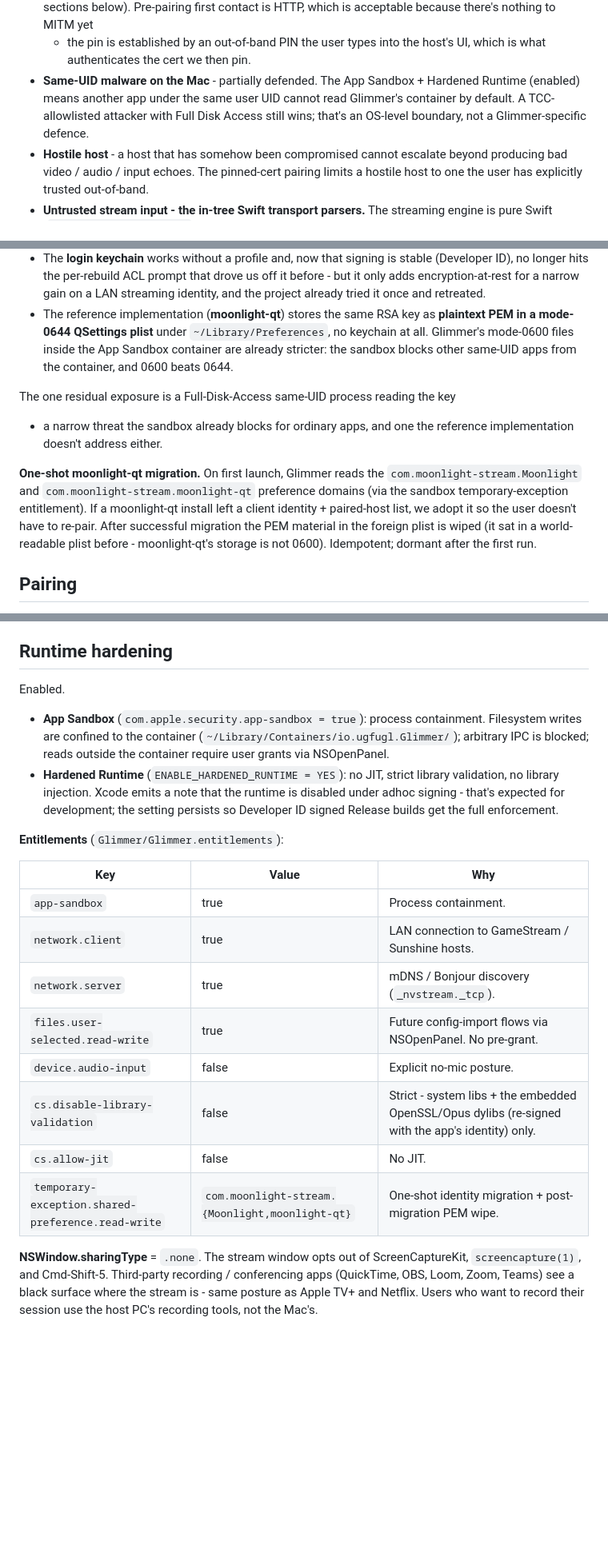
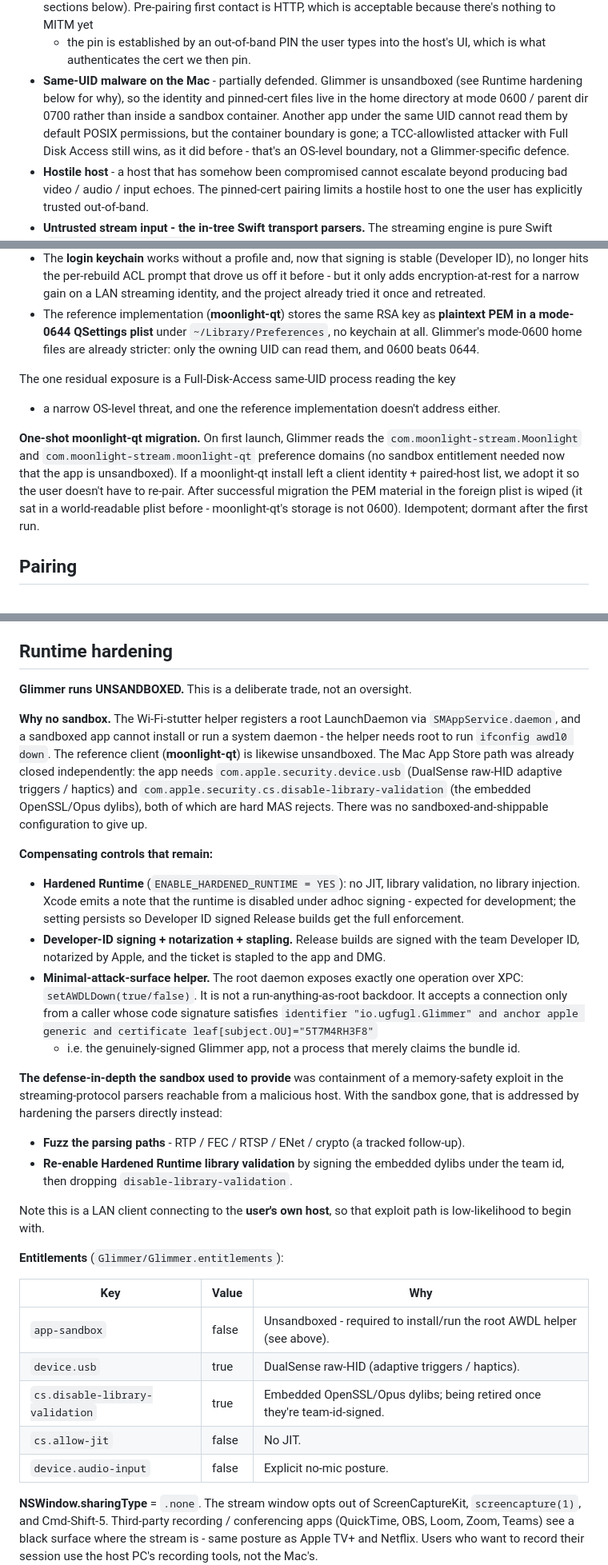
Before and after one commit to Se7enbrc/glimmer, a Markdown page: docs/SECURITY.md, 3 parts joined by grey strips. Shown at 80% size. Drawn GitHub-style; blank space fills up the shorter version.

```diff
--- a/docs/SECURITY.md
+++ b/docs/SECURITY.md
@@ -33,11 +34,13 @@ is sized to that.
   first contact is HTTP, which is acceptable because there's nothing to MITM yet
   - the pin is established by an out-of-band PIN the user types into the host's
     UI, which is what authenticates the cert we then pin.
-- **Same-UID malware on the Mac** - partially defended. The App Sandbox +
-  Hardened Runtime (enabled) means another app under the same user UID cannot
-  read Glimmer's container by default. A TCC-allowlisted attacker with Full Disk
-  Access still wins; that's an OS-level boundary, not a Glimmer-specific
-  defence.
+- **Same-UID malware on the Mac** - partially defended. Glimmer is unsandboxed
+  (see Runtime hardening below for why), so the identity and pinned-cert files
+  live in the home directory at mode 0600 / parent dir 0700 rather than inside a
+  sandbox container. Another app under the same UID cannot read them by default
+  POSIX permissions, but the container boundary is gone; a TCC-allowlisted
+  attacker with Full Disk Access still wins, as it did before - that's an
+  OS-level boundary, not a Glimmer-specific defence.
 - **Hostile host** - a host that has somehow been compromised cannot escalate
   beyond producing bad video / audio / input echoes. The pinned-cert pairing
   limits a hostile host to one the user has explicitly trusted out-of-band.
@@ -108,22 +111,22 @@ keychain once builds became Developer ID signed, and stayed on files:
   streaming identity, and the project already tried it once and retreated.
 - The reference implementation (**moonlight-qt**) stores the same RSA key as
   **plaintext PEM in a mode-0644 QSettings plist** under
-  `~/Library/Preferences`, no keychain at all. Glimmer's mode-0600 files inside
-  the App Sandbox container are already stricter: the sandbox blocks other
-  same-UID apps from the container, and 0600 beats 0644.
+  `~/Library/Preferences`, no keychain at all. Glimmer's mode-0600 home files
+  are already stricter: only the owning UID can read them, and 0600 beats 0644.
 
 The one residual exposure is a Full-Disk-Access same-UID process reading the key
 
-- a narrow threat the sandbox already blocks for ordinary apps, and one the
-  reference implementation doesn't address either.
+- a narrow OS-level threat, and one the reference implementation doesn't address
+  either.
 
 **One-shot moonlight-qt migration.** On first launch, Glimmer reads the
 `com.moonlight-stream.Moonlight` and `com.moonlight-stream.moonlight-qt`
-preference domains (via the sandbox temporary-exception entitlement). If a
-moonlight-qt install left a client identity + paired-host list, we adopt it so
-the user doesn't have to re-pair. After successful migration the PEM material in
-the foreign plist is wiped (it sat in a world-readable plist before -
-moonlight-qt's storage is not 0600). Idempotent; dormant after the first run.
+preference domains (no sandbox entitlement needed now that the app is
+unsandboxed). If a moonlight-qt install left a client identity + paired-host
+list, we adopt it so the user doesn't have to re-pair. After successful
+migration the PEM material in the foreign plist is wiped (it sat in a
+world-readable plist before - moonlight-qt's storage is not 0600). Idempotent;
+dormant after the first run.
 
 ## Pairing
 
@@ -228,29 +230,57 @@ alternative is "the on-path attacker rotates the cert for them".
 
 ## Runtime hardening
 
-Enabled.
+**Glimmer runs UNSANDBOXED.** This is a deliberate trade, not an oversight.
 
-- **App Sandbox** (`com.apple.security.app-sandbox = true`): process
-  containment. Filesystem writes are confined to the container
-  (`~/Library/Containers/io.ugfugl.Glimmer/`); arbitrary IPC is blocked; reads
-  outside the container require user grants via NSOpenPanel.
-- **Hardened Runtime** (`ENABLE_HARDENED_RUNTIME = YES`): no JIT, strict library
+**Why no sandbox.** The Wi-Fi-stutter helper registers a root LaunchDaemon via
+`SMAppService.daemon`, and a sandboxed app cannot install or run a system
+daemon - the helper needs root to run `ifconfig awdl0 down`. The reference
+client (**moonlight-qt**) is likewise unsandboxed. The Mac App Store path was
+already closed independently: the app needs `com.apple.security.device.usb`
+(DualSense raw-HID adaptive triggers / haptics) and
+`com.apple.security.cs.disable-library-validation` (the embedded OpenSSL/Opus
+dylibs), both of which are hard MAS rejects. There was no
+sandboxed-and-shippable configuration to give up.
+
+**Compensating controls that remain:**
+
+- **Hardened Runtime** (`ENABLE_HARDENED_RUNTIME = YES`): no JIT, library
   validation, no library injection. Xcode emits a note that the runtime is
-  disabled under adhoc signing - that's expected for development; the setting
-  persists so Developer ID signed Release builds get the full enforcement.
+  disabled under adhoc signing - expected for development; the setting persists
+  so Developer ID signed Release builds get the full enforcement.
+- **Developer-ID signing + notarization + stapling.** Release builds are signed
+  with the team Developer ID, notarized by Apple, and the ticket is stapled to
+  the app and DMG.
+- **Minimal-attack-surface helper.** The root daemon exposes exactly one
+  operation over XPC: `setAWDLDown(true/false)`. It is not a
+  run-anything-as-root backdoor. It accepts a connection only from a caller
+  whose code signature satisfies
+  `identifier "io.ugfugl.Glimmer" and anchor apple generic and certificate leaf[subject.OU]="5T7M4RH3F8"`
+  - i.e. the genuinely-signed Glimmer app, not a process that merely claims the
+    bundle id.
+
+**The defense-in-depth the sandbox used to provide** was containment of a
+memory-safety exploit in the streaming-protocol parsers reachable from a
+malicious host. With the sandbox gone, that is addressed by hardening the
+parsers directly instead:
+
+- **Fuzz the parsing paths** - RTP / FEC / RTSP / ENet / crypto (a tracked
+  follow-up).
+- **Re-enable Hardened Runtime library validation** by signing the embedded
+  dylibs under the team id, then dropping `disable-library-validation`.
+
+Note this is a LAN client connecting to the **user's own host**, so that exploit
+path is low-likelihood to begin with.
 
 **Entitlements** (`Glimmer/Glimmer.entitlements`):
 
-| Key                                                | Value                                           | Why                                                                                               |
-| -------------------------------------------------- | ----------------------------------------------- | ------------------------------------------------------------------------------------------------- |
-| `app-sandbox`                                      | true                                            | Process containment.                                                                              |
-| `network.client`                                   | true                                            | LAN connection to GameStream / Sunshine hosts.                                                    |
-| `network.server`                                   | true                                            | mDNS / Bonjour discovery (`_nvstream._tcp`).                                                      |
-| `files.user-selected.read-write`                   | true                                            | Future config-import flows via NSOpenPanel. No pre-grant.                                         |
-| `device.audio-input`                               | false                                           | Explicit no-mic posture.                                                                          |
-| `cs.disable-library-validation`                    | false                                           | Strict - system libs + the embedded OpenSSL/Opus dylibs (re-signed with the app's identity) only. |
-| `cs.allow-jit`                                     | false                                           | No JIT.                                                                                           |
-| `temporary-exception.shared-preference.read-write` | `com.moonlight-stream.{Moonlight,moonlight-qt}` | One-shot identity migration + post-migration PEM wipe.                                            |
+| Key                             | Value | Why                                                                      |
+| ------------------------------- | ----- | ------------------------------------------------------------------------ |
+| `app-sandbox`                   | false | Unsandboxed - required to install/run the root AWDL helper (see above).  |
+| `device.usb`                    | true  | DualSense raw-HID (adaptive triggers / haptics).                         |
+| `cs.disable-library-validation` | true  | Embedded OpenSSL/Opus dylibs; being retired once they're team-id-signed. |
+| `cs.allow-jit`                  | false | No JIT.                                                                  |
+| `device.audio-input`            | false | Explicit no-mic posture.                                                 |
 
 **NSWindow.sharingType** = `.none`. The stream window opts out of
 ScreenCaptureKit, `screencapture(1)`, and Cmd-Shift-5. Third-party recording /
```
Also changed, not shown: other parts of docs/SECURITY.md (+13 -13 lines), CHANGELOG.md (+24 -0 lines), README.md (+27 -2 lines).
